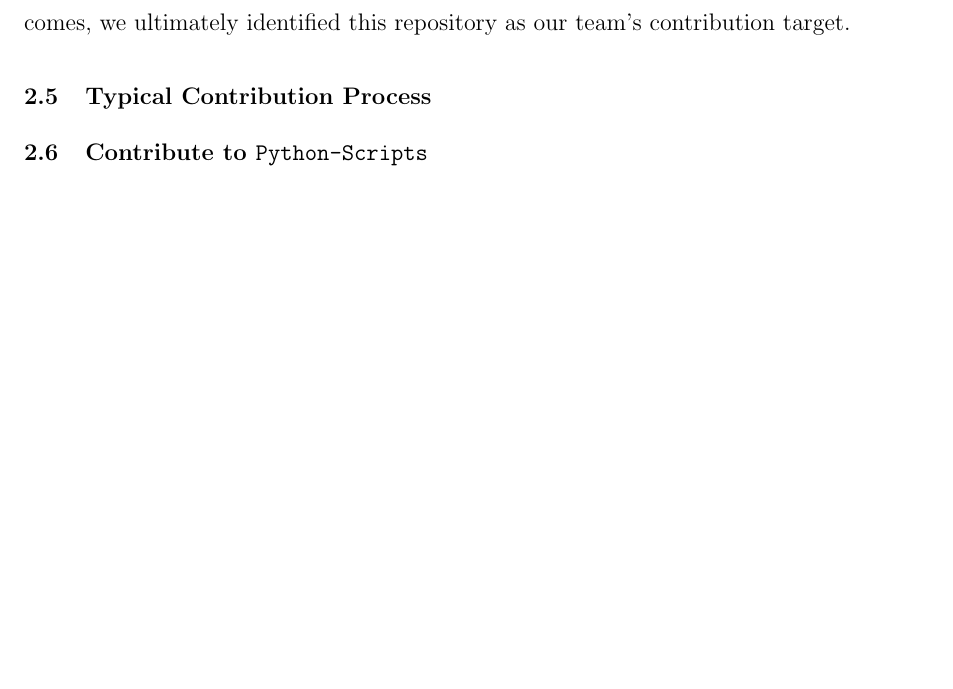
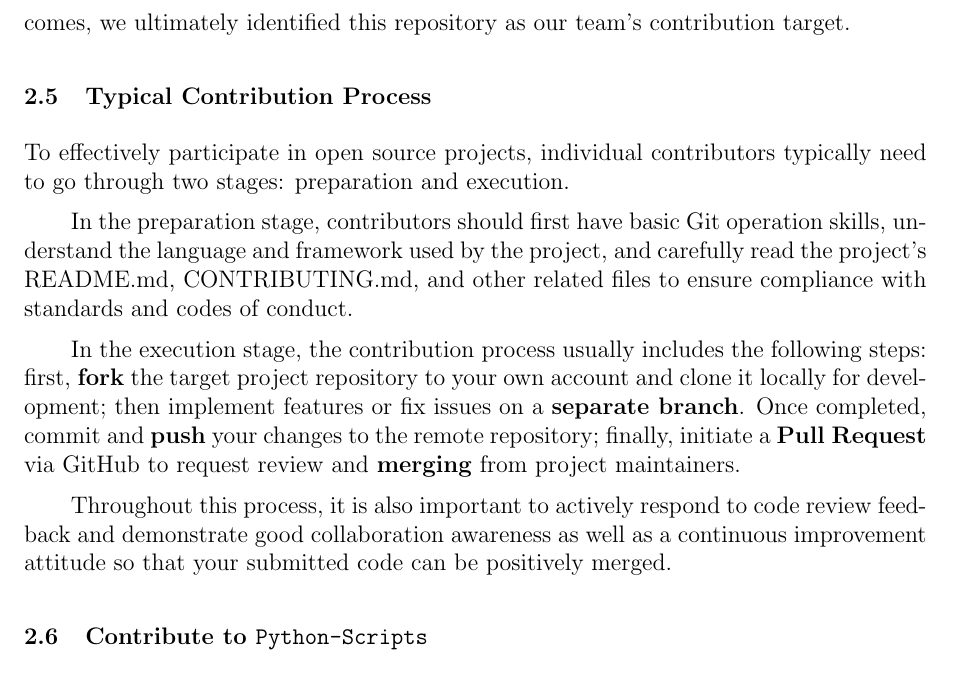
Before and after one commit to libran11/CPT304A2, a LaTeX document (main.tex): part of page 5 of 7, cut so that both start at the same text, the shorter picture padded with empty space. Compiled offline with pdfLaTeX.

Commit message:
contribution process

```diff
--- a/main.tex
+++ b/main.tex
@@ -131,7 +131,13 @@ The \texttt{Python-Scripts} is an open-source project based on the MIT license t
 
 
 \subsection{Typical Contribution Process}
+To effectively participate in open source projects, individual contributors typically need to go through two stages: preparation and execution.
 
+In the preparation stage, contributors should first have basic Git operation skills, understand the language and framework used by the project, and carefully read the project's README.md, CONTRIBUTING.md, and other related files to ensure compliance with standards and codes of conduct.
+
+In the execution stage, the contribution process usually includes the following steps: first, \textbf{fork} the target project repository to your own account and clone it locally for development; then implement features or fix issues on a \textbf{separate branch}. Once completed, commit and \textbf{push} your changes to the remote repository; finally, initiate a \textbf{Pull Request} via GitHub to request review and \textbf{merging} from project maintainers.
+
+Throughout this process, it is also important to actively respond to code review feedback and demonstrate good collaboration awareness as well as a continuous improvement attitude so that your submitted code can be positively merged.
 
 \subsection{Contribute to \texttt{Python-Scripts}}
 % \texttt{Python-Scripts}
```
